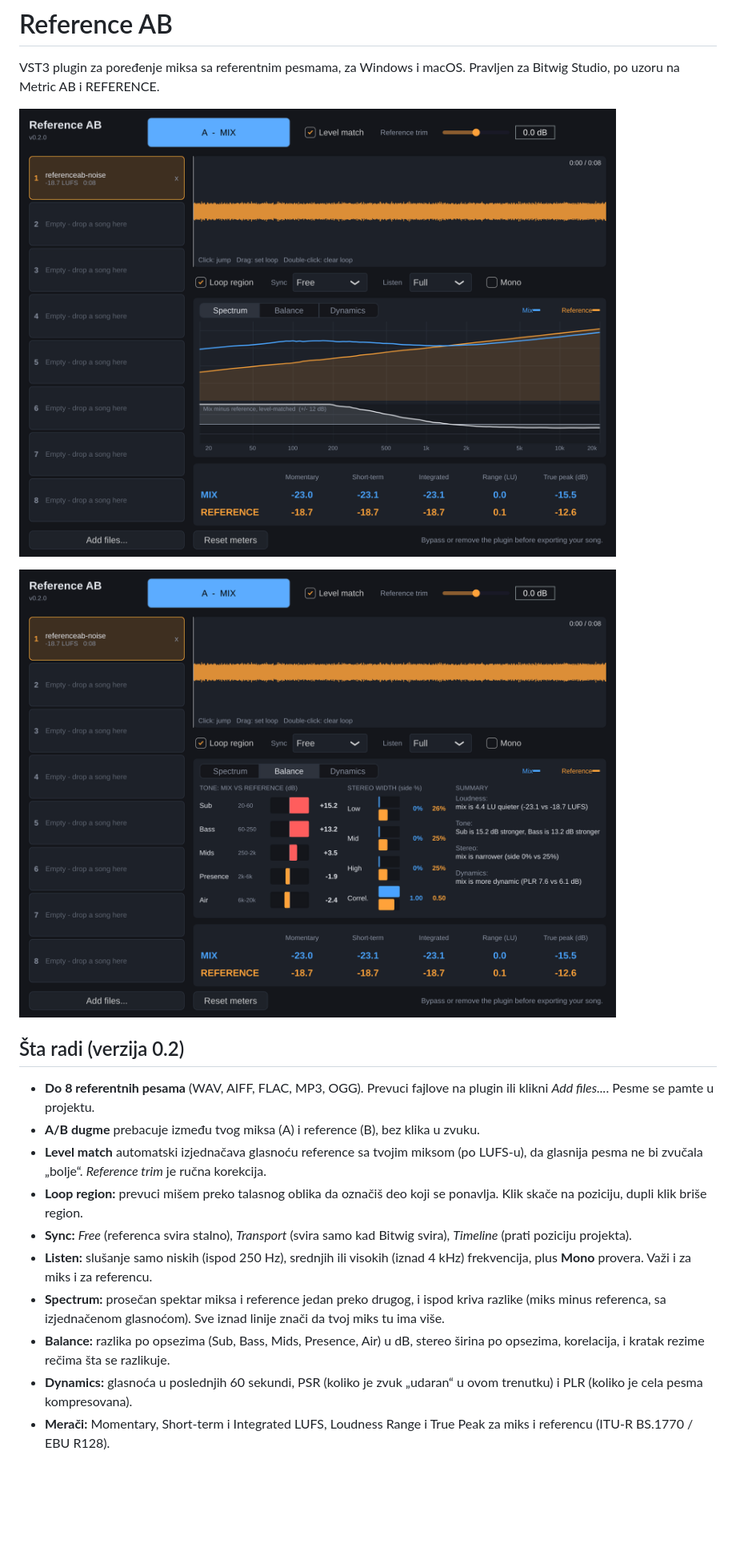
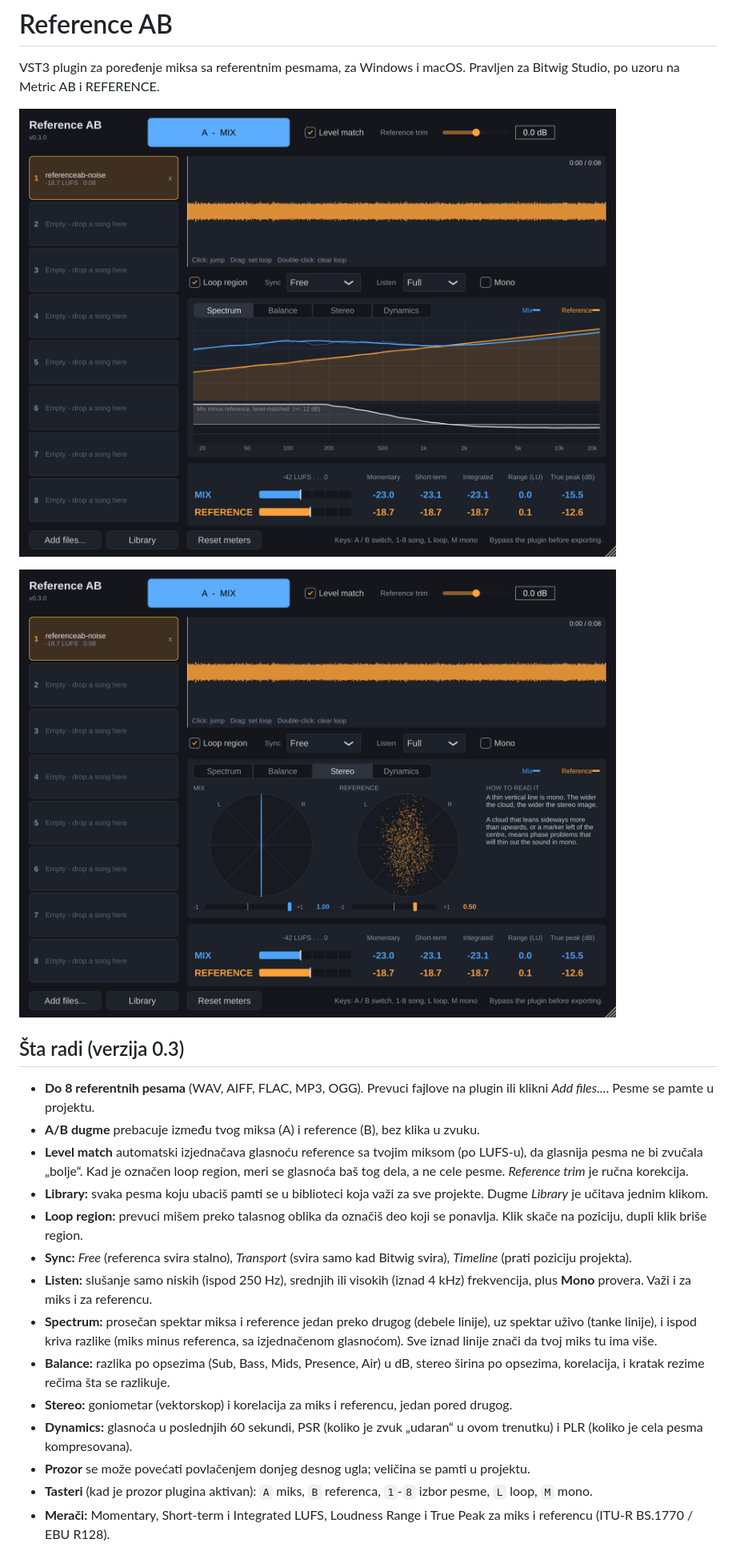
Before and after one commit to airamvlad/reference-ab, a Markdown page: README.md, the part around one of its changes. Shown at 80% size. Drawn GitHub-style; pictures changed too: docs/screenshot-balance.png (deleted), docs/screenshot-stereo.png (added), docs/screenshot.png; blank space fills up the shorter version.

```diff
--- a/README.md
+++ b/README.md
@@ -4,19 +4,23 @@ VST3 plugin za poređenje miksa sa referentnim pesmama, za Windows i macOS. Prav
 
 ![Reference AB](docs/screenshot.png)
 
-![Balance](docs/screenshot-balance.png)
+![Stereo](docs/screenshot-stereo.png)
 
-## Šta radi (verzija 0.2)
+## Šta radi (verzija 0.3)
 
 - **Do 8 referentnih pesama** (WAV, AIFF, FLAC, MP3, OGG). Prevuci fajlove na plugin ili klikni *Add files...*. Pesme se pamte u projektu.
 - **A/B dugme** prebacuje između tvog miksa (A) i reference (B), bez klika u zvuku.
-- **Level match** automatski izjednačava glasnoću reference sa tvojim miksom (po LUFS-u), da glasnija pesma ne bi zvučala „bolje“. *Reference trim* je ručna korekcija.
+- **Level match** automatski izjednačava glasnoću reference sa tvojim miksom (po LUFS-u), da glasnija pesma ne bi zvučala „bolje“. Kad je označen loop region, meri se glasnoća baš tog dela, a ne cele pesme. *Reference trim* je ručna korekcija.
+- **Library:** svaka pesma koju ubaciš pamti se u biblioteci koja važi za sve projekte. Dugme *Library* je učitava jednim klikom.
 - **Loop region:** prevuci mišem preko talasnog oblika da označiš deo koji se ponavlja. Klik skače na poziciju, dupli klik briše region.
 - **Sync:** *Free* (referenca svira stalno), *Transport* (svira samo kad Bitwig svira), *Timeline* (prati poziciju projekta).
 - **Listen:** slušanje samo niskih (ispod 250 Hz), srednjih ili visokih (iznad 4 kHz) frekvencija, plus **Mono** provera. Važi i za miks i za referencu.
-- **Spectrum:** prosečan spektar miksa i reference jedan preko drugog, i ispod kriva razlike (miks minus referenca, sa izjednačenom glasnoćom). Sve iznad linije znači da tvoj miks tu ima više.
+- **Spectrum:** prosečan spektar miksa i reference jedan preko drugog (debele linije), uz spektar uživo (tanke linije), i ispod kriva razlike (miks minus referenca, sa izjednačenom glasnoćom). Sve iznad linije znači da tvoj miks tu ima više.
 - **Balance:** razlika po opsezima (Sub, Bass, Mids, Presence, Air) u dB, stereo širina po opsezima, korelacija, i kratak rezime rečima šta se razlikuje.
+- **Stereo:** goniometar (vektorskop) i korelacija za miks i referencu, jedan pored drugog.
 - **Dynamics:** glasnoća u poslednjih 60 sekundi, PSR (koliko je zvuk „udaran“ u ovom trenutku) i PLR (koliko je cela pesma kompresovana).
+- **Prozor** se može povećati povlačenjem donjeg desnog ugla; veličina se pamti u projektu.
+- **Tasteri** (kad je prozor plugina aktivan): `A` miks, `B` referenca, `1`-`8` izbor pesme, `L` loop, `M` mono.
 - **Merači:** Momentary, Short-term i Integrated LUFS, Loudness Range i True Peak za miks i referencu (ITU-R BS.1770 / EBU R128).
 
 ## Kako se koristi
```
Also changed, not shown: other parts of README.md (+6 -5 lines), 14 other files.
